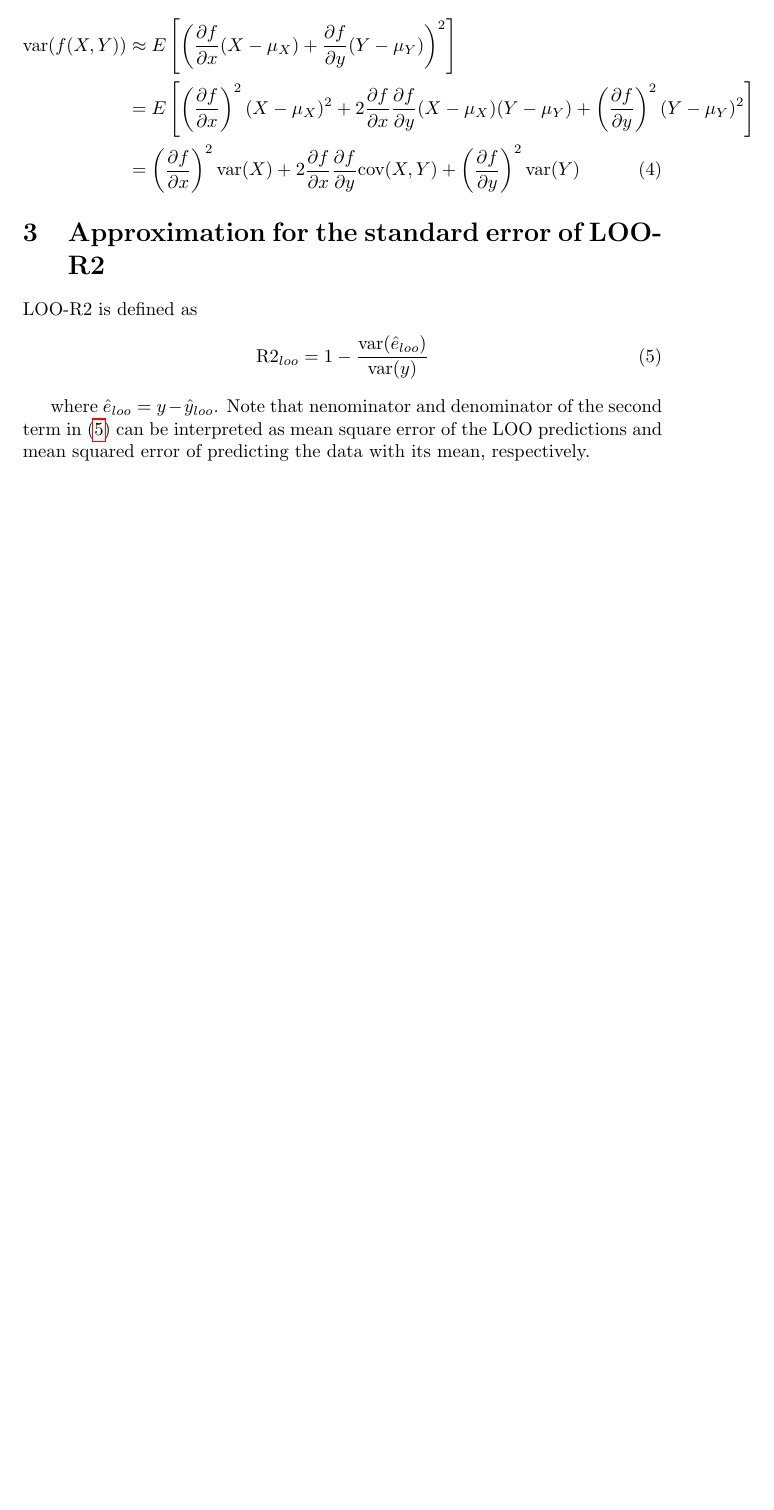
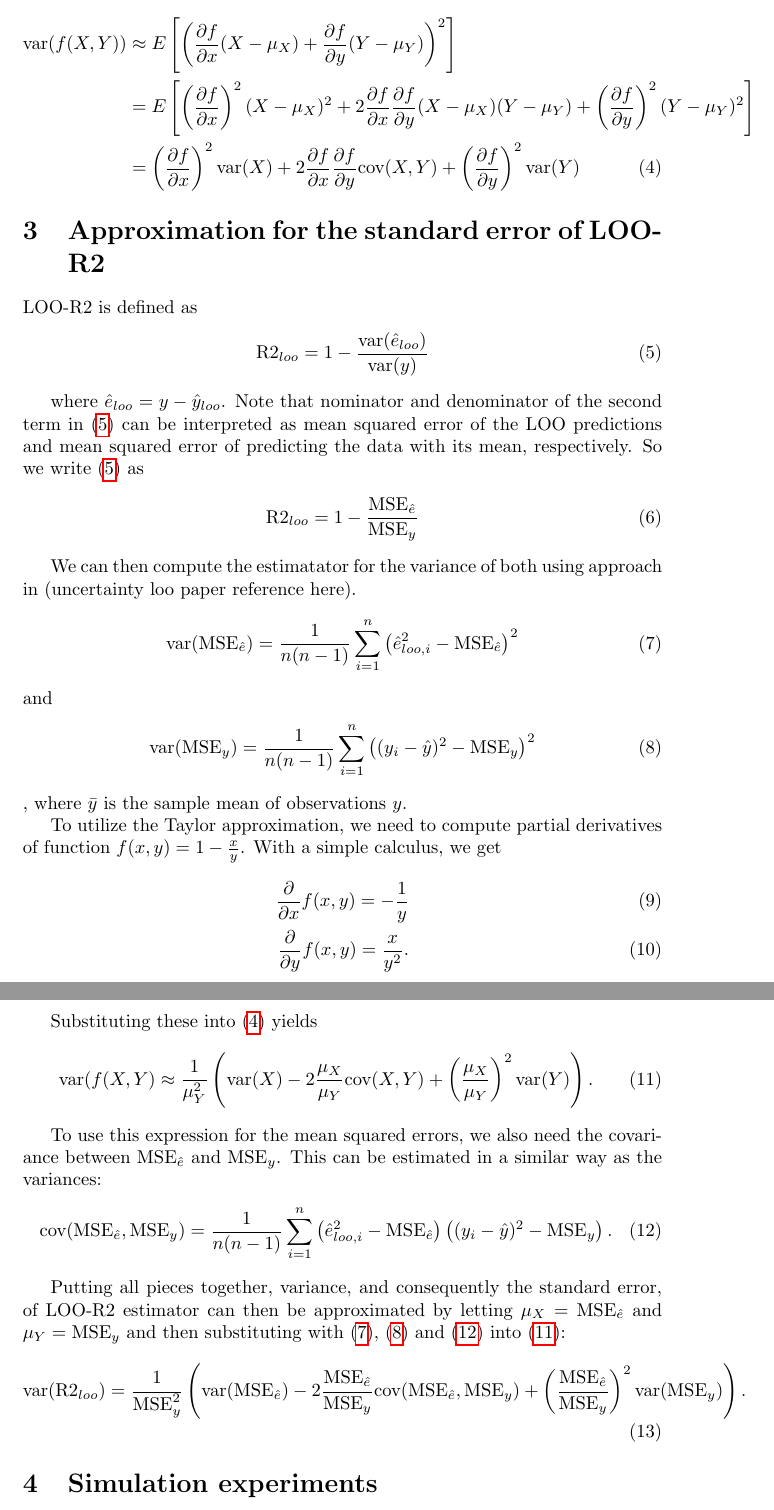
Before and after one commit to LeeviLindgren/loo-se-approximations, a LaTeX document (doc/main.tex): part of page 2 of 2 before the commit and two parts of pages 2 and 3 of 3 after it, the two joined at a grey line, cut so that both start at the same text, the shorter picture padded with empty space. Compiled offline with pdfLaTeX.

Commit message:
Updates from Overleaf

```diff
--- a/doc/main.tex
+++ b/doc/main.tex
@@ -51,8 +51,42 @@ LOO-R2 is defined as
 \text{R2}_{loo} = 1 - \frac{\text{var}(\hat{e}_{loo}) }{ \text{var}(y)} \label{loor2}
 \end{align}
 
-where $\hat{e}_{loo} = y - \hat{y}_{loo}$. Note that nenominator and denominator of the second term in \eqref{loor2} can be interpreted as mean square error of the LOO predictions and mean squared error of predicting the data with its mean, respectively.
+where $\hat{e}_{loo} = y - \hat{y}_{loo}$. Note that nominator and denominator of the second term in \eqref{loor2} can be interpreted as mean squared error of the LOO predictions and mean squared error of predicting the data with its mean, respectively. So we write \eqref{loor2} as
+\begin{align}
+    \text{R2}_{loo} = 1 - \frac{\text{MSE}_{\hat{e}} }{ \text{MSE}_y} \label{mser2}
+\end{align}
 
+We can then compute the estimatator for the variance of both using approach in (uncertainty loo paper reference here).
+\begin{align}
+    \text{var}(\text{MSE}_{\hat{e}}) &= \frac{1}{n (n-1)} \sum_{i = 1}^n \left( \hat{e}_{loo, i}^2 - \text{MSE}_{\hat{e}} \right)^2 \label{vare}
+\end{align}
+and
+\begin{align}
+    \text{var}(\text{MSE}_y) &= \frac{1}{n (n-1)} \sum_{i = 1}^n \left( (y_i - \hat{y})^2 -\text{MSE}_y \right)^2 \label{vary}
+\end{align},
+where $\bar{y}$ is the sample mean of observations $y$.
 
+To utilize the Taylor approximation, we need to compute partial derivatives of function $f(x,y) = 1 - \frac{x}{y}$. With a simple calculus, we get
+\begin{align}
+    \frac{\partial}{\partial x}f(x,y) = -\frac{1}{y} \\
+    \frac{\partial}{\partial y}f(x,y) = \frac{x}{y^2}.
+\end{align}
+
+Substituting these into \eqref{varapprox} yields
+\begin{align}
+    \text{var}(f(X, Y) \approx \frac{1}{\mu_Y^2} \left( \text{var}(X) - 2 \frac{\mu_X}{\mu_Y} \text{cov}(X,Y) + \left( \frac{\mu_X}{\mu_Y} \right)^2 \text{var}(Y) \right) \label{ratiovar}.
+\end{align}
+
+ To use this expression for the mean squared errors, we also need the covariance between $\text{MSE}_{\hat{e}}$ and $\text{MSE}_y$. This can be estimated in a similar way as the variances:
+ \begin{align}
+     \text{cov}(\text{MSE}_{\hat{e}}, \text{MSE}_{y} ) = \frac{1}{n (n -1 )} \sum_{i = 1}^n \left( \hat{e}_{loo, i}^2 - \text{MSE}_{\hat{e}} \right) \left( (y_i - \hat{y})^2 -\text{MSE}_y \right) \label{cov}.
+ \end{align}
+
+ Putting all pieces together, variance, and consequently the standard error, of LOO-R2 estimator can then be approximated by letting $\mu_X = \text{MSE}_{\hat{e}}$ and $\mu_Y = \text{MSE}_y$ and then substituting with \eqref{vare}, \eqref{vary} and \eqref{cov} into \eqref{ratiovar}:
+ \begin{align}
+     \text{var}(\text{R2}_{loo}) &= \frac{1}{\text{MSE}_y^2} \left( \text{var}(\text{MSE}_{\hat{e}}) - 2 \frac{\text{MSE}_{\hat{e}}}{\text{MSE}_y} \text{cov}(\text{MSE}_{\hat{e}}, \text{MSE}_{y} ) +  \left( \frac{\text{MSE}_{\hat{e}}}{\text{MSE}_y} \right)^2 \text{var}(\text{MSE}_y) \right) \label{estimator}.
+ \end{align}
+
+\section{Simulation experiments}
 
 \end{document}
```
Also changed, not shown: doc/main.tex (2 more changed lines).
